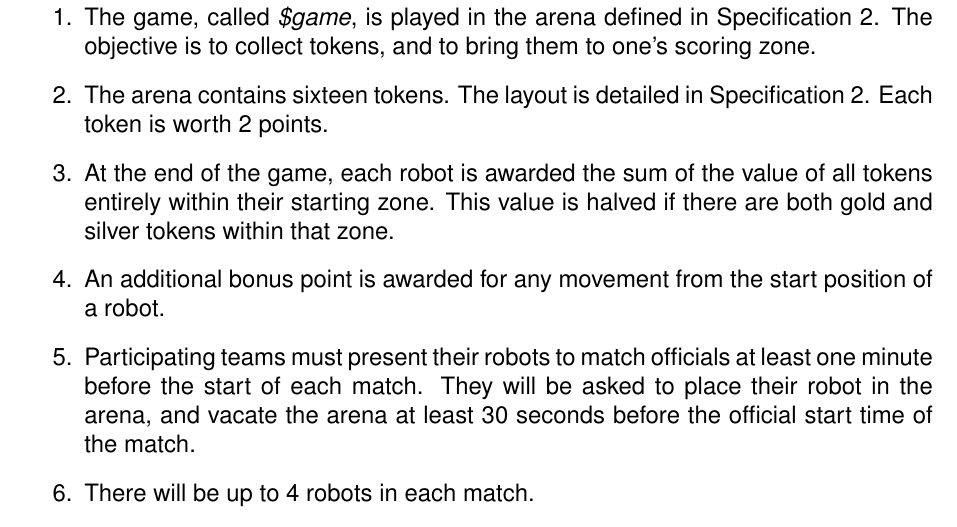
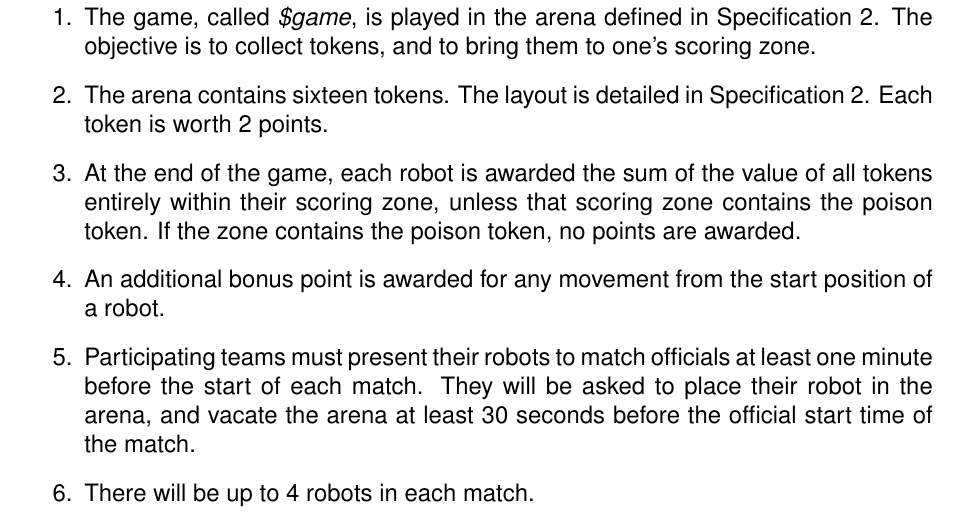
Before and after one commit to sourcebots/smallpeice-rules, a LaTeX document (rules.tex, which reads game-rules.tex): part of page 2 of 7, cut so that both start at the same text. Compiled offline with pdfLaTeX.

Commit message:
Specify the action of the poison token

```diff
--- a/game-rules.tex
+++ b/game-rules.tex
@@ -8,8 +8,9 @@
   \item The arena contains sixteen tokens. The layout is detailed in
         Specification~\ref{spec:arena}. Each token is worth 2 points.
   \item At the end of the game, each robot is awarded the sum of the value of
-        all tokens entirely within their starting zone. This value is halved
-        if there are both gold and silver tokens within that zone.
+        all tokens entirely within their scoring zone, unless that scoring zone
+        contains the poison token. If the zone contains the poison token, no
+        points are awarded.
   \item An additional bonus point is awarded for any movement from the start
         position of a robot.
   \item Participating teams must present their robots to match officials at
```
